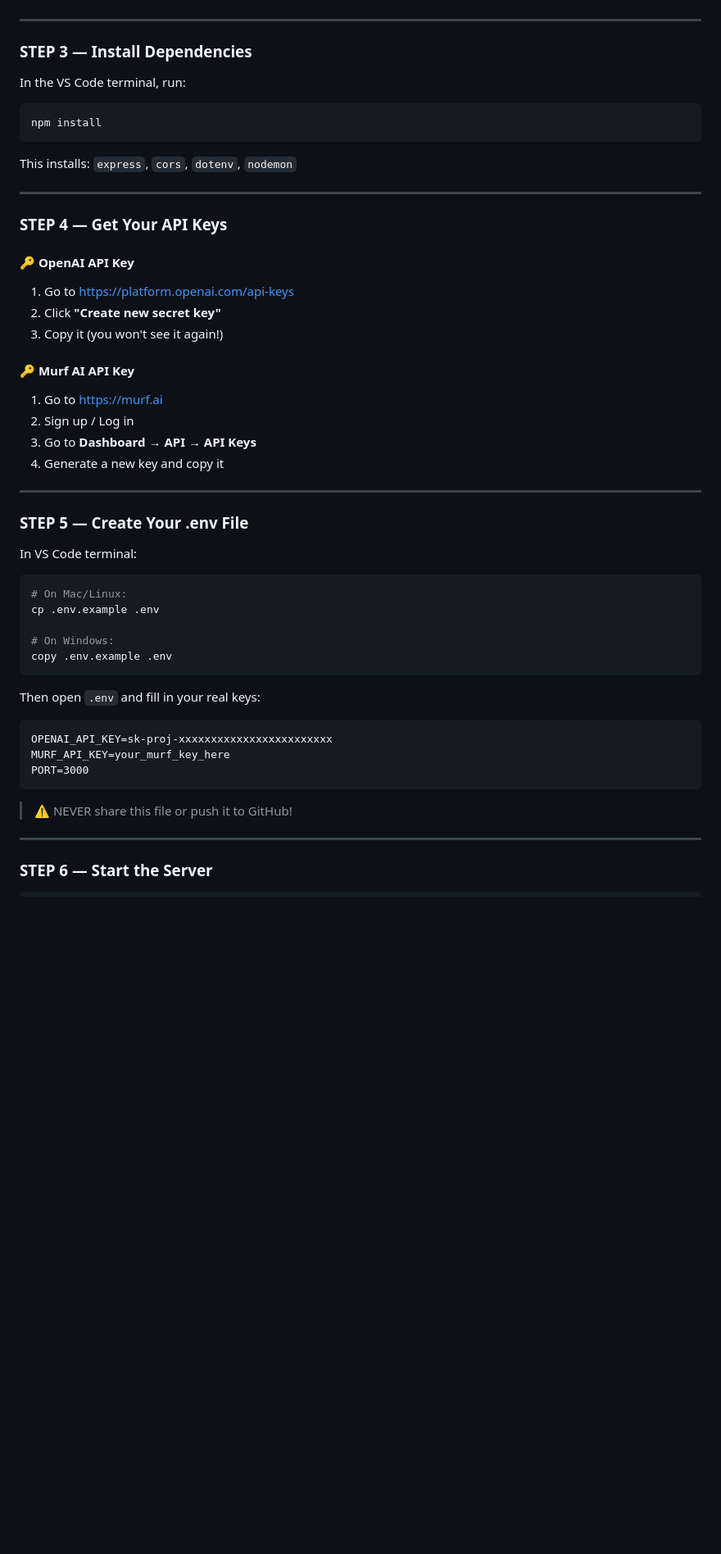
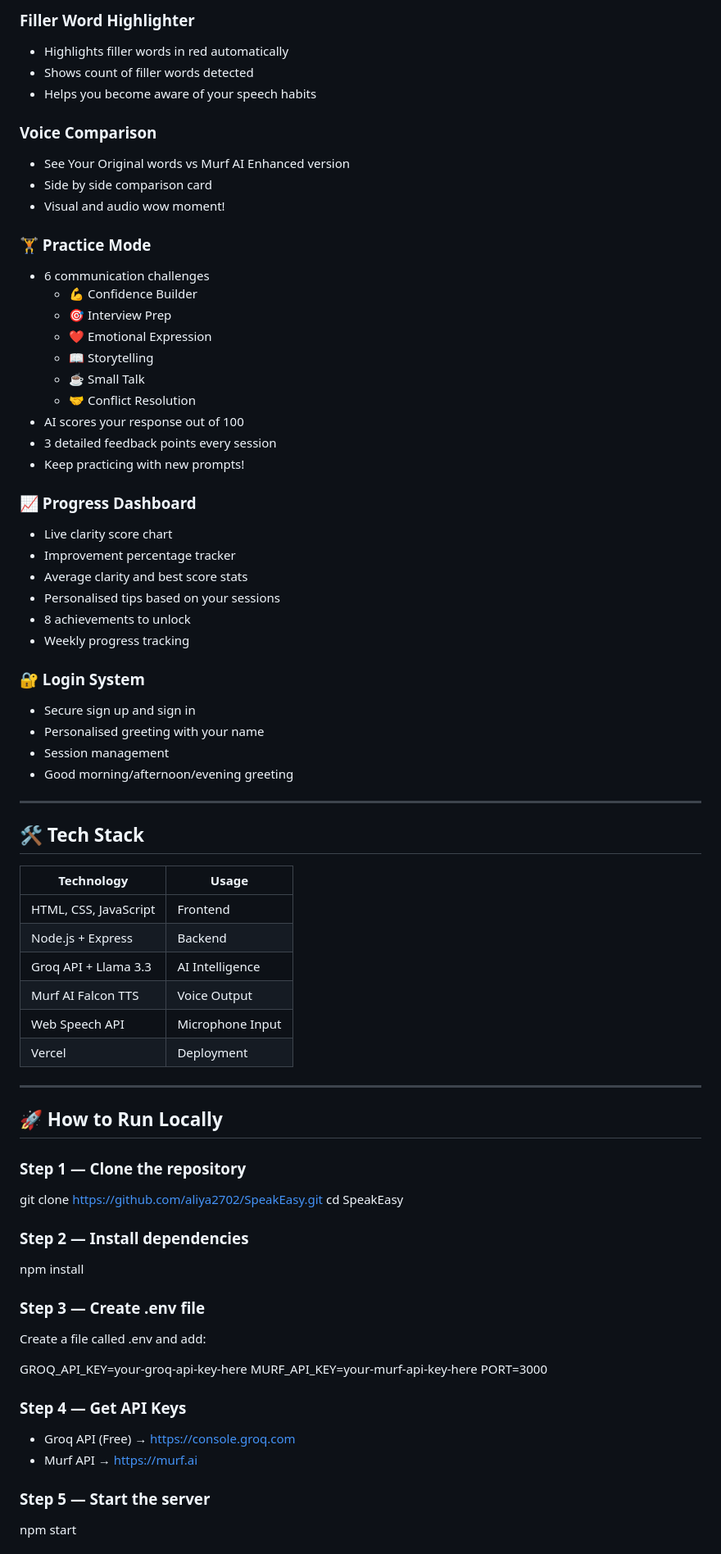
Before and after one commit to aliya2702/SpeakEasy, a Markdown page: README.md, the part around one of its changes. Shown at 82% size. Drawn GitHub-style; blank space fills up the shorter version.

````diff
--- a/README.md
+++ b/README.md
@@ -36,54 +74,74 @@ If you don't have Node.js installed:
+###  Filler Word Highlighter
+- Highlights filler words in red automatically
+- Shows count of filler words detected
+- Helps you become aware of your speech habits
+
+###  Voice Comparison
+- See Your Original words vs Murf AI Enhanced version
+- Side by side comparison card
+- Visual and audio wow moment!
+
+### 🏋️ Practice Mode
+- 6 communication challenges
+  - 💪 Confidence Builder
+  - 🎯 Interview Prep
+  - ❤️ Emotional Expression
+  - 📖 Storytelling
+  - ☕ Small Talk
+  - 🤝 Conflict Resolution
+- AI scores your response out of 100
+- 3 detailed feedback points every session
+- Keep practicing with new prompts!
+
+### 📈 Progress Dashboard
+- Live clarity score chart
+- Improvement percentage tracker
+- Average clarity and best score stats
+- Personalised tips based on your sessions
+- 8 achievements to unlock
+- Weekly progress tracking
+
+### 🔐 Login System
+- Secure sign up and sign in
+- Personalised greeting with your name
+- Session management
+- Good morning/afternoon/evening greeting
 
 ---
 
-### STEP 3 — Install Dependencies
-In the VS Code terminal, run:
+## 🛠️ Tech Stack
 
-```bash
-npm install
-```
-
-This installs: `express`, `cors`, `dotenv`, `nodemon`
+| Technology | Usage |
+|------------|-------|
+| HTML, CSS, JavaScript | Frontend |
+| Node.js + Express | Backend |
+| Groq API + Llama 3.3 | AI Intelligence |
+| Murf AI Falcon TTS | Voice Output |
+| Web Speech API | Microphone Input |
+| Vercel | Deployment |
 
 ---
 
-### STEP 4 — Get Your API Keys
+## 🚀 How to Run Locally
 
-#### 🔑 OpenAI API Key
-1. Go to https://platform.openai.com/api-keys
-2. Click **"Create new secret key"**
-3. Copy it (you won't see it again!)
+### Step 1 — Clone the repository
+git clone https://github.com/aliya2702/SpeakEasy.git
+cd SpeakEasy
 
-#### 🔑 Murf AI API Key
-1. Go to https://murf.ai
-2. Sign up / Log in
-3. Go to **Dashboard → API → API Keys**
-4. Generate a new key and copy it
+### Step 2 — Install dependencies
+npm install
 
----
+### Step 3 — Create .env file
+Create a file called .env and add:
 
-### STEP 5 — Create Your .env File
-In VS Code terminal:
+GROQ_API_KEY=your-groq-api-key-here
+MURF_API_KEY=your-murf-api-key-here
+PORT=3000
 
-```bash
-# On Mac/Linux:
-cp .env.example .env
+### Step 4 — Get API Keys
+- Groq API (Free) → https://console.groq.com
+- Murf API → https://murf.ai
 
-# On Windows:
-copy .env.example .env
-```
+### Step 5 — Start the server
+npm start
 
-Then open `.env` and fill in your real keys:
-
-```
-OPENAI_API_KEY=sk-proj-xxxxxxxxxxxxxxxxxxxxxxxx
-MURF_API_KEY=your_murf_key_here
-PORT=3000
-```
-
-> ⚠️ NEVER share this file or push it to GitHub!
-
----
-
-### STEP 6 — Start the Server
-
````
Also changed, not shown: other parts of README.md (+81 -83 lines).
